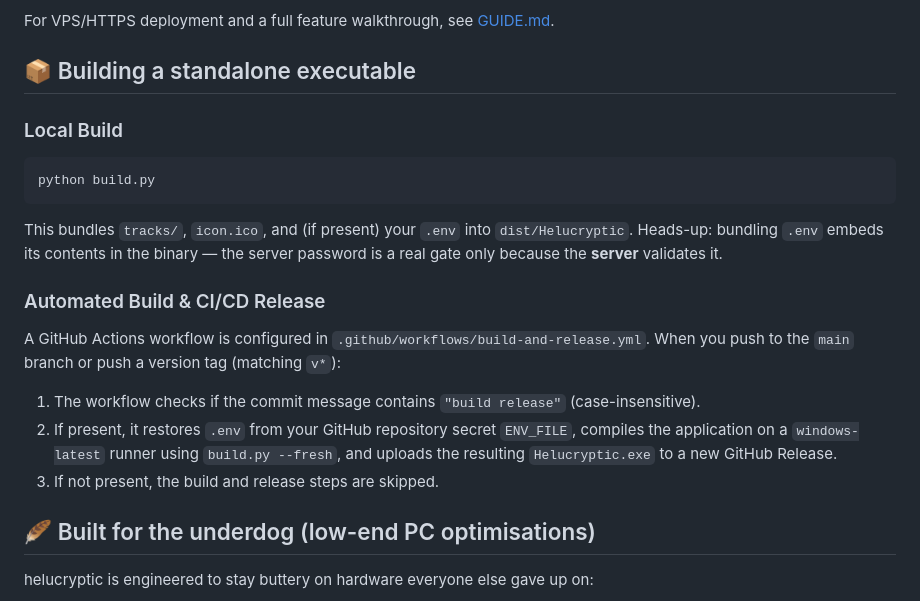
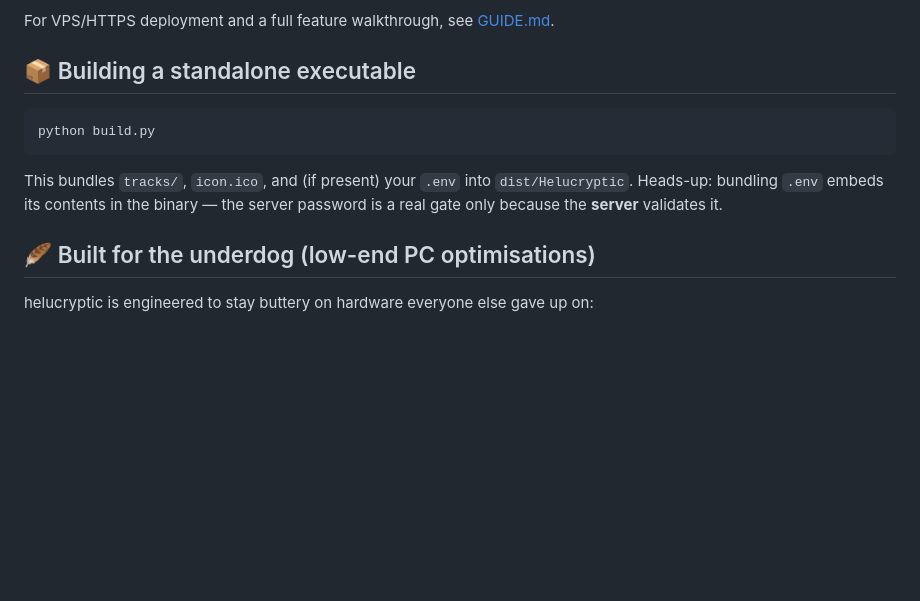
Before and after one commit to Cryptic-Mage/helucryptic, a Markdown page: README.md, the part around one of its changes. GitHub-like rendering; blank space fills up the shorter version.

Commit message:
docs: improve README formatting and remove outdated CI/CD release documentation

````diff
--- a/README.md
+++ b/README.md
@@ -173,17 +183,11 @@ For VPS/HTTPS deployment and a full feature walkthrough, see [GUIDE.md](GUIDE.md
 
 ## 📦 Building a standalone executable
 
-### Local Build
 ```bash
 python build.py
 ```
+
 This bundles `tracks/`, `icon.ico`, and (if present) your `.env` into `dist/Helucryptic`. Heads-up: bundling `.env` embeds its contents in the binary — the server password is a real gate only because the **server** validates it.
-
-### Automated Build & CI/CD Release
-A GitHub Actions workflow is configured in `.github/workflows/build-and-release.yml`. When you push to the `main` branch or push a version tag (matching `v*`):
-1. The workflow checks if the commit message contains `"build release"` (case-insensitive).
-2. If present, it restores `.env` from your GitHub repository secret `ENV_FILE`, compiles the application on a `windows-latest` runner using `build.py --fresh`, and uploads the resulting `Helucryptic.exe` to a new GitHub Release.
-3. If not present, the build and release steps are skipped.
 
 ## 🪶 Built for the underdog (low-end PC optimisations)
 
````
Also changed, not shown: other parts of README.md (+13 -3 lines).
